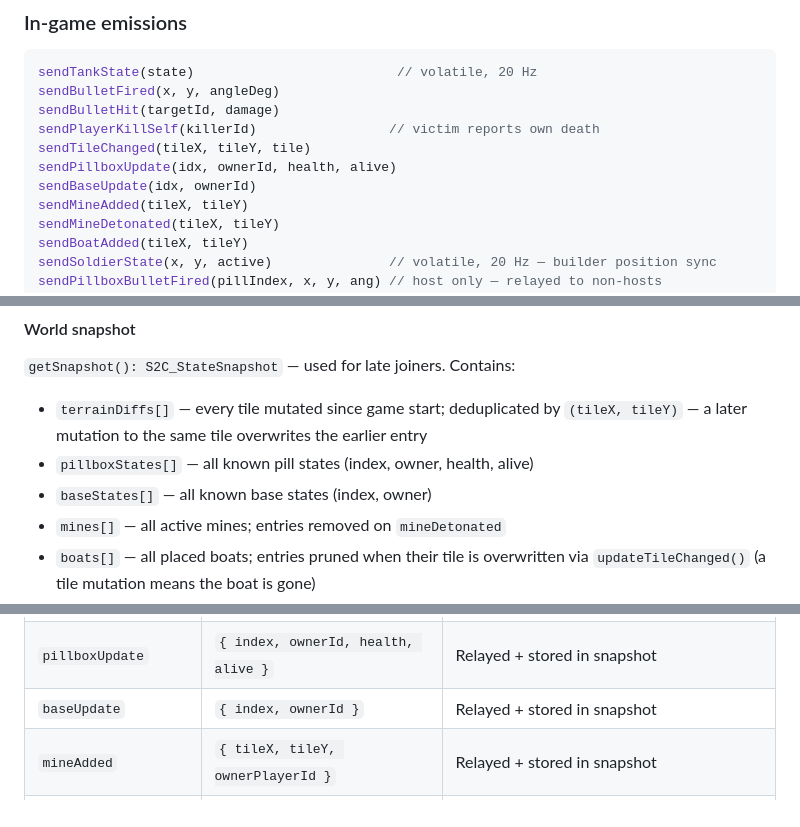
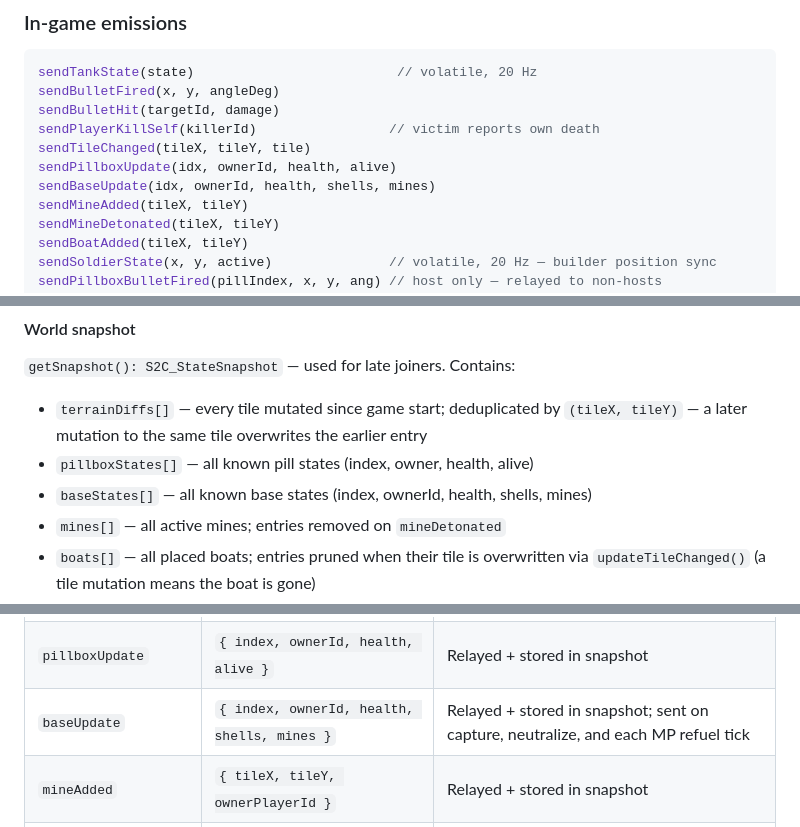
Before and after one commit to Ankleshanker/bolo, a Markdown page: library/network.md, 3 parts joined by grey strips. Rendered like a GitHub page.

Commit message:
Update network.md: baseUpdate payload and sendBaseUpdate signature
Reflect health/shells/mines fields added in the base overhaul,
and note that baseUpdate is now also sent on each MP refuel tick.

Co-Authored-By: Claude Sonnet 4.6 <noreply@anthropic.com>

```diff
--- a/library/network.md
+++ b/library/network.md
@@ -96,7 +96,7 @@ sendBulletHit(targetId, damage)
 sendPlayerKillSelf(killerId)                 // victim reports own death
 sendTileChanged(tileX, tileY, tile)
 sendPillboxUpdate(idx, ownerId, health, alive)
-sendBaseUpdate(idx, ownerId)
+sendBaseUpdate(idx, ownerId, health, shells, mines)
 sendMineAdded(tileX, tileY)
 sendMineDetonated(tileX, tileY)
 sendBoatAdded(tileX, tileY)
@@ -161,7 +161,7 @@ States: `LOBBY → PLAYING → ENDED`
 `getSnapshot(): S2C_StateSnapshot` — used for late joiners. Contains:
 - `terrainDiffs[]` — every tile mutated since game start; deduplicated by `(tileX, tileY)` — a later mutation to the same tile overwrites the earlier entry
 - `pillboxStates[]` — all known pill states (index, owner, health, alive)
-- `baseStates[]` — all known base states (index, owner)
+- `baseStates[]` — all known base states (index, ownerId, health, shells, mines)
 - `mines[]` — all active mines; entries removed on `mineDetonated`
 - `boats[]` — all placed boats; entries pruned when their tile is overwritten via `updateTileChanged()` (a tile mutation means the boat is gone)
 - `tankStates[]` — last known tank state per player
@@ -191,7 +191,7 @@ States: `LOBBY → PLAYING → ENDED`
 | `playerKill` | `{ victimId, killerId? }` | Shooter omits killerId; victim sets both |
 | `tileChanged` | `{ tileX, tileY, displayTile }` | Relayed + stored in snapshot |
 | `pillboxUpdate` | `{ index, ownerId, health, alive }` | Relayed + stored in snapshot |
-| `baseUpdate` | `{ index, ownerId }` | Relayed + stored in snapshot |
+| `baseUpdate` | `{ index, ownerId, health, shells, mines }` | Relayed + stored in snapshot; sent on capture, neutralize, and each MP refuel tick |
 | `mineAdded` | `{ tileX, tileY, ownerPlayerId }` | Relayed + stored in snapshot |
 | `mineDetonated` | `{ tileX, tileY }` | Relayed + snapshot mine removed |
 | `boatAdded` | `{ tileX, tileY }` | Relayed + stored in snapshot |
```
Also changed, not shown: other parts of library/network.md (+1 -1 lines).
